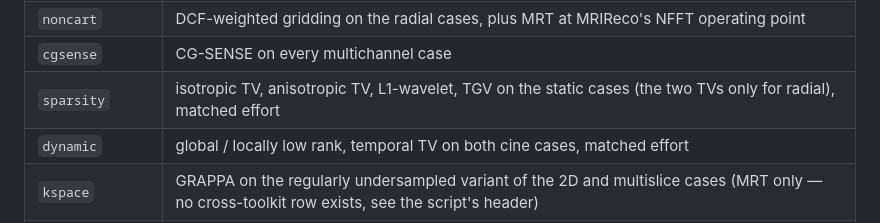
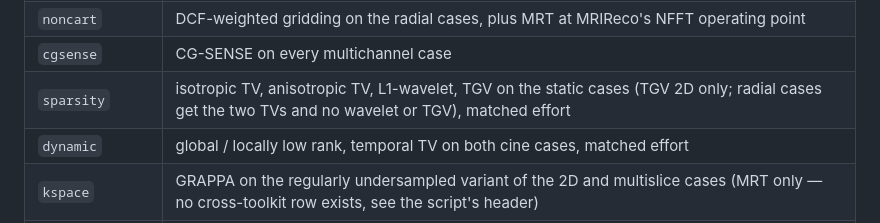
Before and after one commit to hakkelt/MriReconstructionToolbox.jl, a Markdown page: benchmark/comparison/README.md, the part around the change. GitHub-like rendering.

Commit message:
docs(benchmark): say which static cases get which sparsity rows
Co-Authored-By: Claude Opus 5.5 (1M context) <noreply@anthropic.com>

```diff
--- a/benchmark/comparison/README.md
+++ b/benchmark/comparison/README.md
@@ -19,7 +19,7 @@ data of its own. Every toolkit gets the same prepared case, rearranged to its la
 | `base` | adjoint on the Cartesian cases |
 | `noncart` | DCF-weighted gridding on the radial cases, plus MRT at MRIReco's NFFT operating point |
 | `cgsense` | CG-SENSE on every multichannel case |
-| `sparsity` | isotropic TV, anisotropic TV, L1-wavelet, TGV on the static cases (the two TVs only for radial), matched effort |
+| `sparsity` | isotropic TV, anisotropic TV, L1-wavelet, TGV on the static cases (TGV 2D only; radial cases get the two TVs and no wavelet or TGV), matched effort |
 | `dynamic` | global / locally low rank, temporal TV on both cine cases, matched effort |
 | `kspace` | GRAPPA on the regularly undersampled variant of the 2D and multislice cases (MRT only — no cross-toolkit row exists, see the script's header) |
 | `accuracy_race` | time-to-target-NRMSE per toolkit, the fair comparison (see the script's header for why the other sections' fixed-iteration-count numbers are not directly comparable across toolkits) |
```
